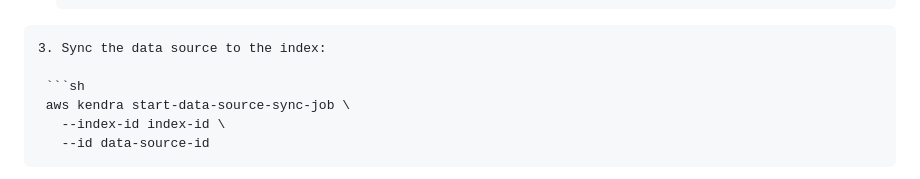
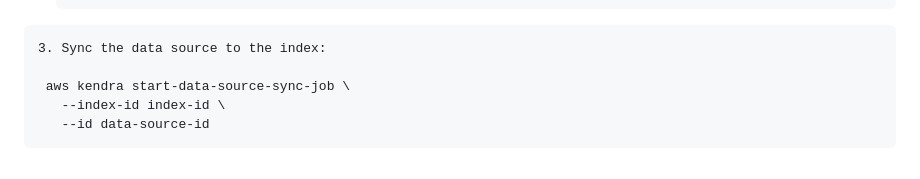
Before and after one commit to kiprotichgidii/aws-examples, a Markdown page: ml-managed-services/README.md, the part around the change. GitHub-like rendering.

Commit message:
kendra docs

````diff
--- a/ml-managed-services/README.md
+++ b/ml-managed-services/README.md
@@ -247,7 +247,6 @@ The Developer Edition has free tier with upto 750hrs first 30 days.
   ```
 3. Sync the data source to the index:
 
-   ```sh
    aws kendra start-data-source-sync-job \
      --index-id index-id \
      --id data-source-id
````
